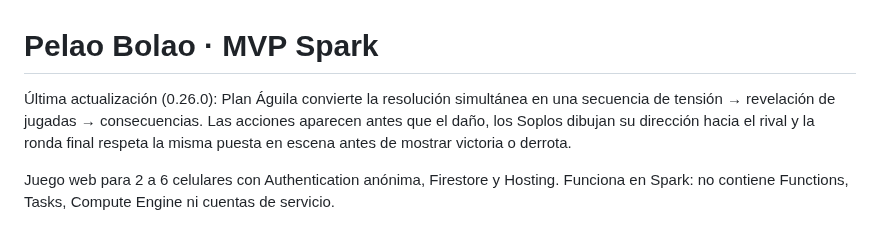
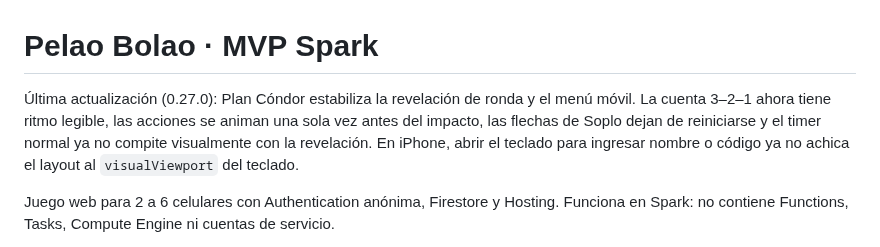
Before and after one commit to guerrasur/pelaobolao, a Markdown page: README.md, the part around the change. Rendered like a GitHub page.

Commit message:
docs: record Plan Condor 0.27.0

```diff
--- a/README.md
+++ b/README.md
@@ -1,6 +1,6 @@
 # Pelao Bolao · MVP Spark
 
-Última actualización (0.26.0): Plan Águila convierte la resolución simultánea en una secuencia de tensión → revelación de jugadas → consecuencias. Las acciones aparecen antes que el daño, los Soplos dibujan su dirección hacia el rival y la ronda final respeta la misma puesta en escena antes de mostrar victoria o derrota.
+Última actualización (0.27.0): Plan Cóndor estabiliza la revelación de ronda y el menú móvil. La cuenta 3–2–1 ahora tiene ritmo legible, las acciones se animan una sola vez antes del impacto, las flechas de Soplo dejan de reiniciarse y el timer normal ya no compite visualmente con la revelación. En iPhone, abrir el teclado para ingresar nombre o código ya no achica el layout al `visualViewport` del teclado.
 
 Juego web para 2 a 6 celulares con Authentication anónima, Firestore y Hosting. Funciona en Spark: no contiene Functions, Tasks, Compute Engine ni cuentas de servicio.
 
```
